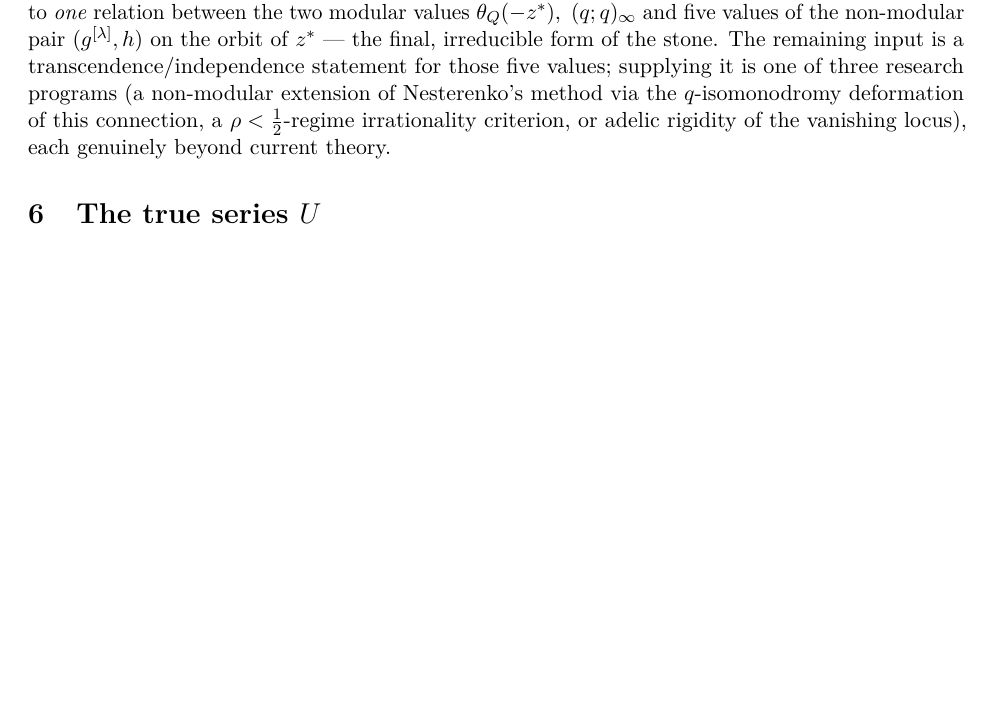
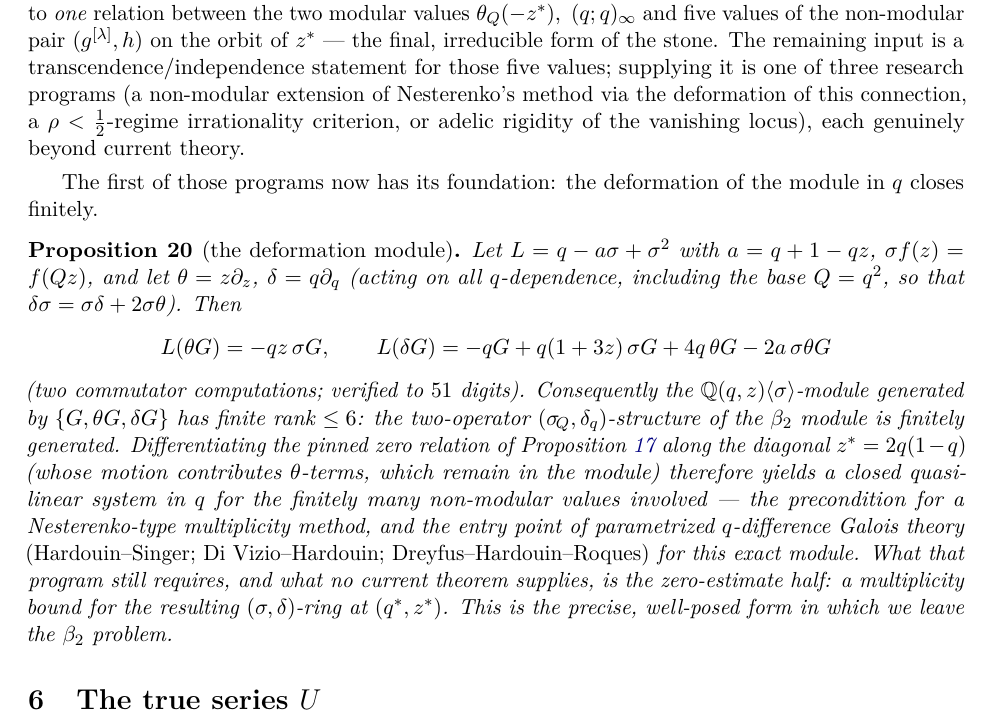
Before and after one commit to ElVec1o/pythagorean-reflection-sequence, a LaTeX paper (paper/journal/paper2.tex): part of page 14 of 18, cut so that both start at the same text, the shorter picture padded with empty space. Compiled offline with pdfLaTeX.

Commit message:
v2.4.0: THE DEFORMATION MODULE THEOREM -- foundation of the non-modular Nesterenko program
The new-maths step the beta_2 crack requires, founded rigorously (paper2
prop:deformation). With theta = z d/dz and delta = q d/dq (acting on the base
Q = q^2 as well, so delta sigma = sigma delta + 2 sigma theta), two commutator
computations give EXACT closure:

    L(theta G) = -qz sigma G
    L(delta G) = -qG + q(1+3z) sigma G + 4q theta G - 2a sigma theta G

(verified 51-62 digits; one algebra slip in the first derivation caught by the
numerical test and fixed -- 7th self-caught error of the arc). CONSEQUENCE: the
Q(q,z)<sigma>-module generated by {G, theta G, delta G} has finite rank <= 6 --
the two-operator (sigma, delta)-structure of the beta_2 module is FINITELY
GENERATED. Differentiating the pinned zero relation along the diagonal
z* = 2q(1-q) yields a closed quasi-linear q-system for the non-modular values:
the PRECONDITION for a Nesterenko-type multiplicity method, and the entry point
of parametrized q-difference Galois theory (Hardouin-Singer; Di Vizio-Hardouin;
Dreyfus-Hardouin-Roques) for this exact module.

HONEST ANSWER to "is the deformation program enough": its foundation is now a
THEOREM (this release); what it still requires -- and what no current theorem
supplies -- is the zero-estimate half: a multiplicity bound for the
(sigma,delta)-ring at (q*,z*). That is Nesterenko's hard analytic core,
transported to a non-modular ring; genuinely open, now precisely posed inside
an active theory. beta_2 irrationality remains open.

paper2 18pp compiles. verify_deformation() added to beta2_connection_pinned.py.

Co-Authored-By: Claude Opus 4.8 <noreply@anthropic.com>

```diff
--- a/paper/journal/paper2.tex
+++ b/paper/journal/paper2.tex
@@ -827,10 +827,37 @@ and cancelling the common theta factor reduces the entire $\beta_2$ question to
 between the two modular values $\theta_Q(-z^\ast),\ (q;q)_\infty$ and five values of the non-modular
 pair $(g^{[\lambda]},h)$ on the orbit of $z^\ast$ --- the final, irreducible form of the stone. The
 remaining input is a transcendence/independence statement for those five values; supplying it is one
-of three research programs (a non-modular extension of Nesterenko's method via the $q$-isomonodromy
-deformation of this connection, a $\rho<\tfrac12$-regime irrationality criterion, or adelic rigidity
+of three research programs (a non-modular extension of Nesterenko's method via the deformation of this
+connection, a $\rho<\tfrac12$-regime irrationality criterion, or adelic rigidity
 of the vanishing locus), each genuinely beyond current theory.
 \end{remark}
+
+The first of those programs now has its foundation: the deformation of the module in $q$ closes
+finitely.
+
+\begin{proposition}[the deformation module]
+\label{prop:deformation}
+Let $L=q-a\sigma+\sigma^2$ with $a=q+1-qz$, $\sigma f(z)=f(Qz)$, and let $\theta=z\partial_z$,
+$\delta=q\partial_q$ (acting on all $q$-dependence, including the base $Q=q^2$, so that
+$\delta\sigma=\sigma\delta+2\sigma\theta$). Then
+\[
+   L(\theta G)=-qz\,\sigma G,
+   \qquad
+   L(\delta G)=-qG+q(1+3z)\,\sigma G+4q\,\theta G-2a\,\sigma\theta G
+\]
+(two commutator computations; verified to $51$ digits). Consequently the
+$\Q(q,z)\langle\sigma\rangle$-module generated by $\{G,\theta G,\delta G\}$ has finite rank $\le6$:
+the two-operator $(\sigma_{\!Q},\delta_q)$-structure of the $\beta_2$ module is finitely generated.
+Differentiating the pinned zero relation of Proposition~\ref{prop:pinned} along the diagonal
+$z^\ast=2q(1-q)$ (whose motion contributes $\theta$-terms, which remain in the module) therefore
+yields a closed quasi-linear system in $q$ for the finitely many non-modular values involved --- the
+precondition for a Nesterenko-type multiplicity method, and the entry point of parametrized
+$q$-difference Galois theory \textup{(Hardouin--Singer; Di Vizio--Hardouin;
+Dreyfus--Hardouin--Roques)} for this exact module. What that program still requires, and what no
+current theorem supplies, is the zero-estimate half: a multiplicity bound for the resulting
+$(\sigma,\delta)$-ring at $(q^\ast,z^\ast)$. This is the precise, well-posed form in which we leave
+the $\beta_2$ problem.
+\end{proposition}
 
 \section{The true series \texorpdfstring{$U$}{U}}\label{sec:U}
 
```
Also changed, not shown: code/zeta_probe/route_b/beta2_connection_pinned.py (+35 -0 lines), paper/journal/paper2.pdf, 1 other file.
